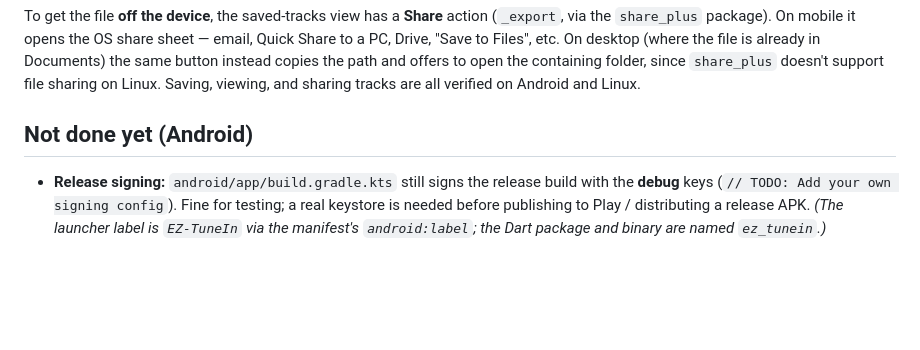
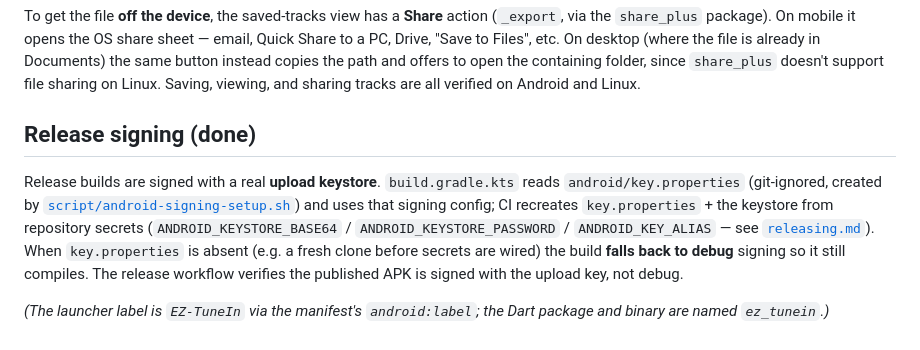
Before and after one commit to flochrislas/ez-tunein, a Markdown page: doc/android-build.md, the part around the change. Rendered like a GitHub page; blank space fills up the shorter version.

Commit message:
docs: correct stale Android release-signing notes
Release builds are signed with the upload keystore (key.properties locally,
recreated from CI secrets); debug signing is only a local fallback. Remove the
outdated "still uses debug keys / not done" claims in CLAUDE.md and the Android /
implementation docs.

Co-Authored-By: Claude Opus 4.8 (1M context) <noreply@anthropic.com>

```diff
--- a/doc/android-build.md
+++ b/doc/android-build.md
@@ -123,11 +123,17 @@ file is already in Documents) the same button instead copies the path and offers
 to open the containing folder, since `share_plus` doesn't support file sharing on
 Linux. Saving, viewing, and sharing tracks are all verified on Android and Linux.
 
-## Not done yet (Android)
+## Release signing (done)
 
-- **Release signing:** `android/app/build.gradle.kts` still signs the release
-  build with the **debug** keys (`// TODO: Add your own signing config`). Fine for
-  testing; a real keystore is needed before publishing to Play / distributing a
-  release APK.
+Release builds are signed with a real **upload keystore**. `build.gradle.kts` reads
+`android/key.properties` (git-ignored, created by
+[`script/android-signing-setup.sh`](../script/android-signing-setup.sh)) and uses
+that signing config; CI recreates `key.properties` + the keystore from repository
+secrets (`ANDROID_KEYSTORE_BASE64` / `ANDROID_KEYSTORE_PASSWORD` /
+`ANDROID_KEY_ALIAS` — see [`releasing.md`](./releasing.md)). When `key.properties`
+is absent (e.g. a fresh clone before secrets are wired) the build **falls back to
+debug** signing so it still compiles. The release workflow verifies the published
+APK is signed with the upload key, not debug.
+
 _(The launcher label is `EZ-TuneIn` via the manifest's `android:label`; the Dart
 package and binary are named `ez_tunein`.)_
```
Also changed, not shown: CLAUDE.md (+0 -3 lines), doc/implementation-notes.md (+2 -2 lines).
